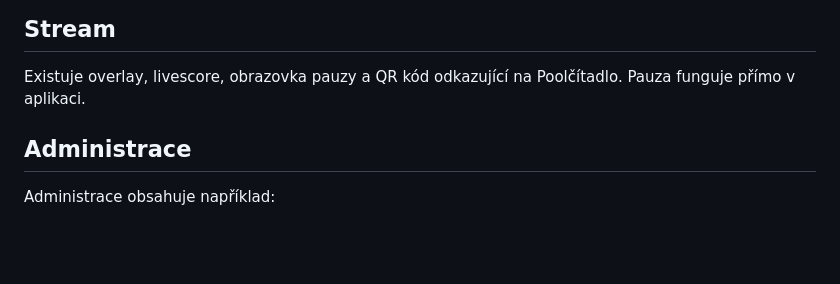
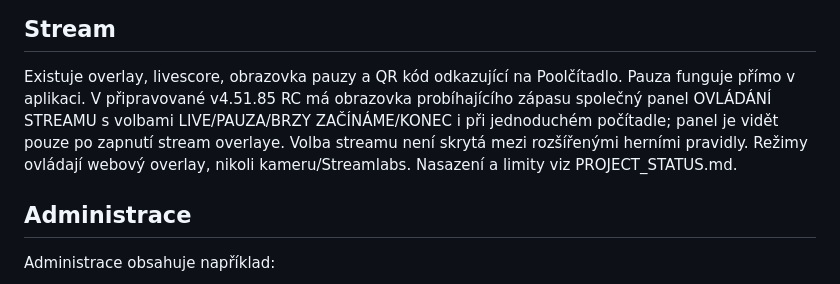
Before and after one commit to bcrybarna-oss/BC-Rybarna-Scoreboard, a Markdown page: PROJECT_CONTEXT.md, the part around the change. GitHub-like rendering; blank space fills up the shorter version.

Commit message:
Jaroslav: dokumentace připravované v4.51.85 RC – stream v jednoduchém režimu

```diff
--- a/PROJECT_CONTEXT.md
+++ b/PROJECT_CONTEXT.md
@@ -164,6 +164,7 @@ Aktivní zápas se publikuje jako veřejný LIVE stav. Veřejný payload nesmí
 ## Stream
 
 Existuje overlay, livescore, obrazovka pauzy a QR kód odkazující na Poolčítadlo. Pauza funguje přímo v aplikaci.
+V připravované v4.51.85 RC má obrazovka probíhajícího zápasu společný panel OVLÁDÁNÍ STREAMU s volbami LIVE/PAUZA/BRZY ZAČÍNÁME/KONEC i při jednoduchém počítadle; panel je vidět pouze po zapnutí stream overlaye. Volba streamu není skrytá mezi rozšířenými herními pravidly. Režimy ovládají webový overlay, nikoli kameru/Streamlabs. Nasazení a limity viz PROJECT_STATUS.md.
 
 ## Administrace
 
```
